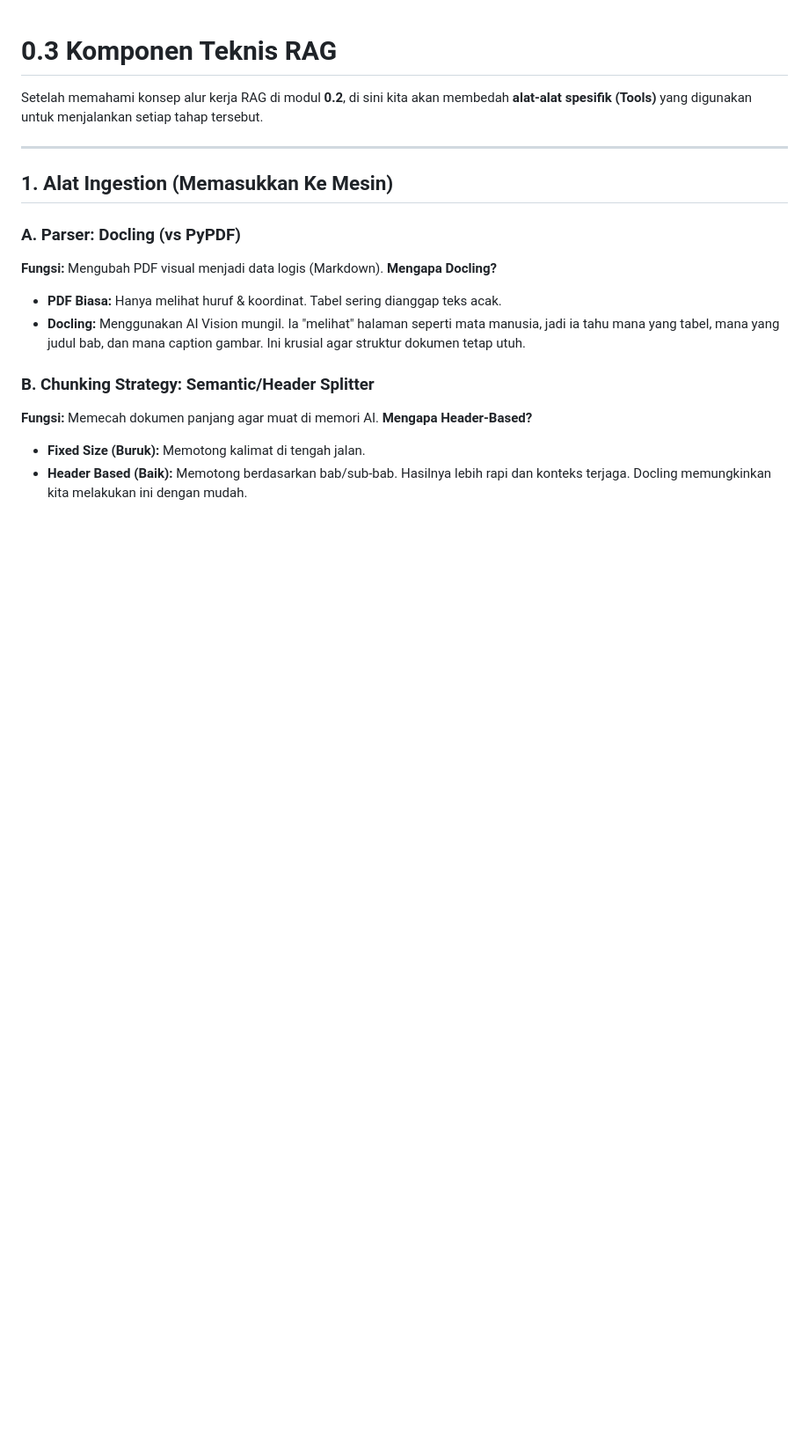
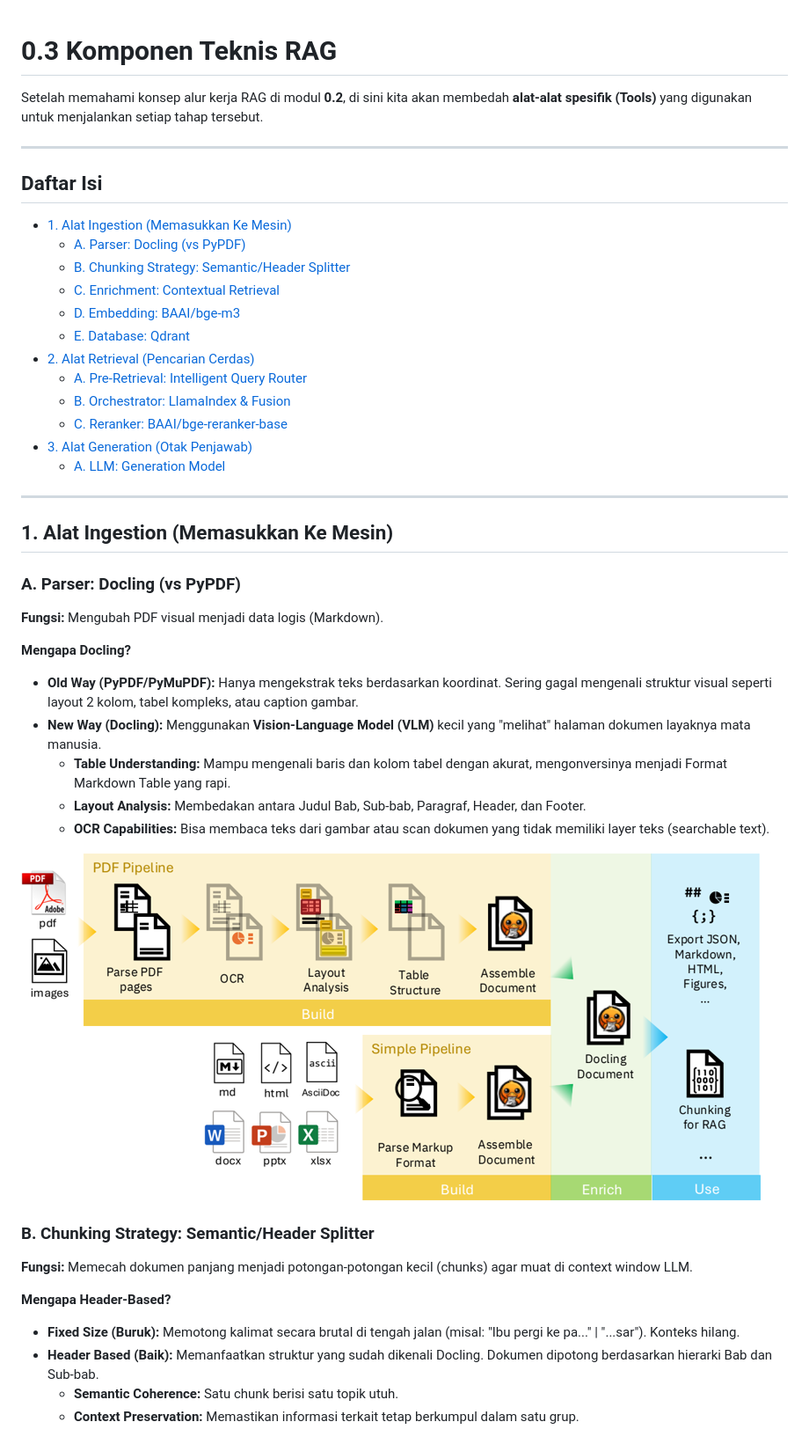
Before and after one commit to sindika-co-id/rag, a Markdown page: 00-Introduction/0.3-komponen-teknis-rag.md, the part around one of its changes. Shown at 88% size. GitHub-like rendering; pictures changed too: image/00-Introduction/docling.png (added); blank space fills up the shorter version.

```diff
--- a/00-Introduction/0.3-komponen-teknis-rag.md
+++ b/00-Introduction/0.3-komponen-teknis-rag.md
@@ -1,6 +1,23 @@
 # 0.3 Komponen Teknis RAG
 
 Setelah memahami konsep alur kerja RAG di modul **0.2**, di sini kita akan membedah **alat-alat spesifik (Tools)** yang digunakan untuk menjalankan setiap tahap tersebut.
+
+---
+
+## Daftar Isi
+
+- [1. Alat Ingestion (Memasukkan Ke Mesin)](#1-alat-ingestion-memasukkan-ke-mesin)
+    - [A. Parser: Docling (vs PyPDF)](#a-parser-docling-vs-pypdf)
+    - [B. Chunking Strategy: Semantic/Header Splitter](#b-chunking-strategy-semanticheader-splitter)
+    - [C. Enrichment: Contextual Retrieval](#c-enrichment-contextual-retrieval)
+    - [D. Embedding: BAAI/bge-m3](#d-embedding-baaibge-m3)
+    - [E. Database: Qdrant](#e-database-qdrant)
+- [2. Alat Retrieval (Pencarian Cerdas)](#2-alat-retrieval-pencarian-cerdas)
+    - [A. Pre-Retrieval: Intelligent Query Router](#a-pre-retrieval-intelligent-query-router)
+    - [B. Orchestrator: LlamaIndex & Fusion](#b-orchestrator-llamaindex--fusion)
+    - [C. Reranker: BAAI/bge-reranker-base](#c-reranker-baaibge-reranker-base)
+- [3. Alat Generation (Otak Penjawab)](#3-alat-generation-otak-penjawab)
+    - [A. LLM: Generation Model](#a-llm-generation-model)
 
 ---
 
@@ -8,13 +25,22 @@ Setelah memahami konsep alur kerja RAG di modul **0.2**, di sini kita akan membe
 
 ### A. Parser: Docling (vs PyPDF)
 **Fungsi:** Mengubah PDF visual menjadi data logis (Markdown).
+
 **Mengapa Docling?**
--   **PDF Biasa:** Hanya melihat huruf & koordinat. Tabel sering dianggap teks acak.
--   **Docling:** Menggunakan AI Vision mungil. Ia "melihat" halaman seperti mata manusia, jadi ia tahu mana yang tabel, mana yang judul bab, dan mana caption gambar. Ini krusial agar struktur dokumen tetap utuh.
+-   **Old Way (PyPDF/PyMuPDF):** Hanya mengekstrak teks berdasarkan koordinat. Sering gagal mengenali struktur visual seperti layout 2 kolom, tabel kompleks, atau caption gambar.
+-   **New Way (Docling):** Menggunakan **Vision-Language Model (VLM)** kecil yang "melihat" halaman dokumen layaknya mata manusia.
+    -   **Table Understanding:** Mampu mengenali baris dan kolom tabel dengan akurat, mengonversinya menjadi Format Markdown Table yang rapi.
+    -   **Layout Analysis:** Membedakan antara Judul Bab, Sub-bab, Paragraf, Header, dan Footer.
+    -   **OCR Capabilities:** Bisa membaca teks dari gambar atau scan dokumen yang tidak memiliki layer teks (searchable text).
+
+![docling](../image/00-Introduction/docling.png)
 
 ### B. Chunking Strategy: Semantic/Header Splitter
-**Fungsi:** Memecah dokumen panjang agar muat di memori AI.
+**Fungsi:** Memecah dokumen panjang menjadi potongan-potongan kecil (chunks) agar muat di context window LLM.
+
 **Mengapa Header-Based?**
--   **Fixed Size (Buruk):** Memotong kalimat di tengah jalan.
--   **Header Based (Baik):** Memotong berdasarkan bab/sub-bab. Hasilnya lebih rapi dan konteks terjaga. Docling memungkinkan kita melakukan ini dengan mudah.
+-   **Fixed Size (Buruk):** Memotong kalimat secara brutal di tengah jalan (misal: "Ibu pergi ke pa..." | "...sar"). Konteks hilang.
+-   **Header Based (Baik):** Memanfaatkan struktur yang sudah dikenali Docling. Dokumen dipotong berdasarkan hierarki Bab dan Sub-bab.
+    -   **Semantic Coherence:** Satu chunk berisi satu topik utuh.
+    -   **Context Preservation:** Memastikan informasi terkait tetap berkumpul dalam satu grup.
 
```
Also changed, not shown: other parts of 00-Introduction/0.3-komponen-teknis-rag.md (+94 -28 lines), 01-Application/1.3-alur-ingestion-dan-chat.md (+26 -29 lines), image/00-Introduction/hybrid.png (added), image/00-Introduction/rrf.png (added), image/00-Introduction/semantic-route.png (added), 1 other file.
